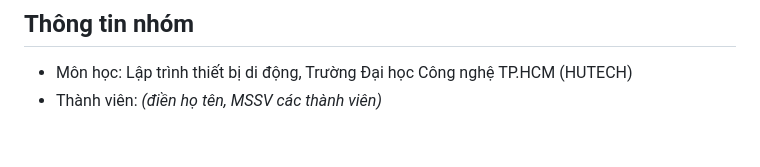
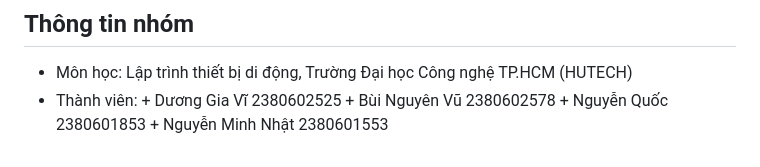
Before and after one commit to vidg179/AppDiemDanhSV, a Markdown page: README.md, the part around the change. Rendered like a GitHub page.

Commit message:
Update team member information in README

```diff
--- a/README.md
+++ b/README.md
@@ -88,4 +88,7 @@ Không có khóa Firebase, mật khẩu, khóa JWT hay tài khoản demo nào tr
 ## Thông tin nhóm
 
 - Môn học: Lập trình thiết bị di động, Trường Đại học Công nghệ TP.HCM (HUTECH)
-- Thành viên: *(điền họ tên, MSSV các thành viên)*
+- Thành viên: + Dương Gia Vĩ 2380602525
+              + Bùi Nguyên Vũ 2380602578
+              + Nguyễn Quốc 2380601853
+              + Nguyễn Minh Nhật 2380601553
```
